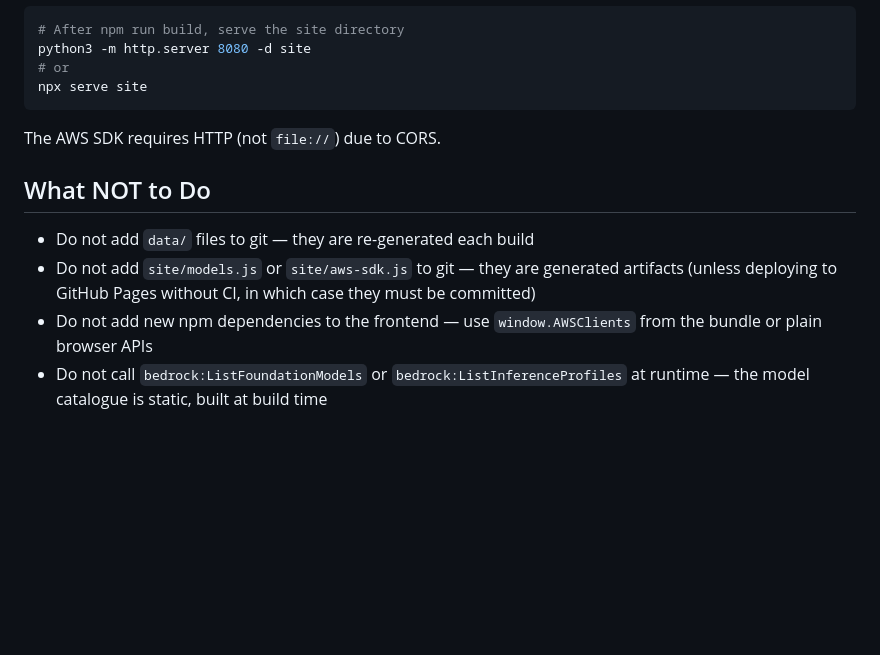
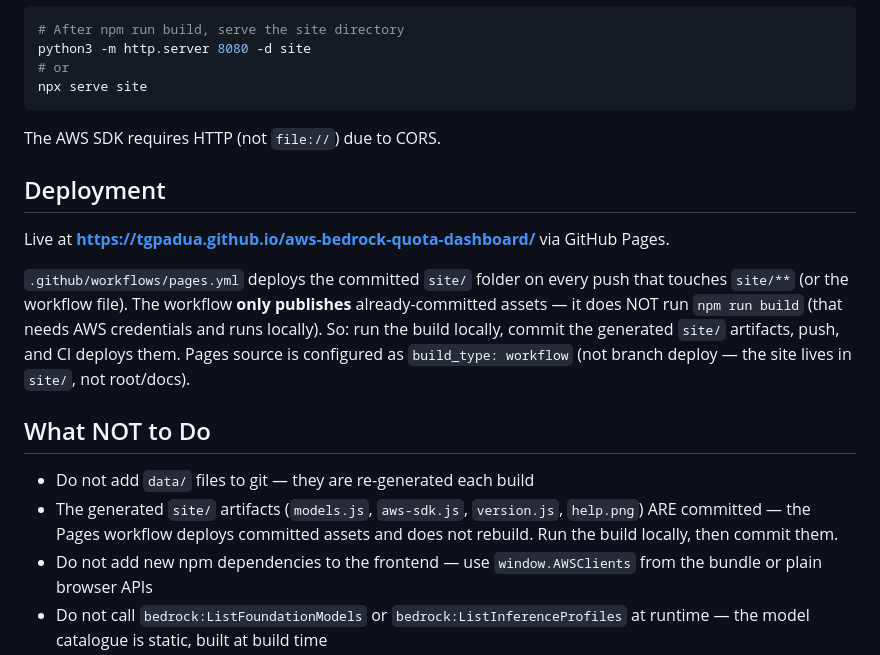
Before and after one commit to tgpadua/aws-bedrock-quota-dashboard, a Markdown page: CLAUDE.md, the part around one of its changes. Drawn GitHub-style; blank space fills up the shorter version.

```diff
--- a/CLAUDE.md
+++ b/CLAUDE.md
@@ -94,10 +114,16 @@ npx serve site
 
 The AWS SDK requires HTTP (not `file://`) due to CORS.
 
+## Deployment
+
+Live at **https://tgpadua.github.io/aws-bedrock-quota-dashboard/** via GitHub Pages.
+
+`.github/workflows/pages.yml` deploys the committed `site/` folder on every push that touches `site/**` (or the workflow file). The workflow **only publishes** already-committed assets — it does NOT run `npm run build` (that needs AWS credentials and runs locally). So: run the build locally, commit the generated `site/` artifacts, push, and CI deploys them. Pages source is configured as `build_type: workflow` (not branch deploy — the site lives in `site/`, not root/docs).
+
 ## What NOT to Do
 
 - Do not add `data/` files to git — they are re-generated each build
-- Do not add `site/models.js` or `site/aws-sdk.js` to git — they are generated artifacts (unless deploying to GitHub Pages without CI, in which case they must be committed)
+- The generated `site/` artifacts (`models.js`, `aws-sdk.js`, `version.js`, `help.png`) ARE committed — the Pages workflow deploys committed assets and does not rebuild. Run the build locally, then commit them.
 - Do not add new npm dependencies to the frontend — use `window.AWSClients` from the bundle or plain browser APIs
 - Do not call `bedrock:ListFoundationModels` or `bedrock:ListInferenceProfiles` at runtime — the model catalogue is static, built at build time
 - Do not use `AWS.` (v2 SDK global) anywhere — the project is fully on v3
```
Also changed, not shown: other parts of CLAUDE.md (+27 -7 lines).
